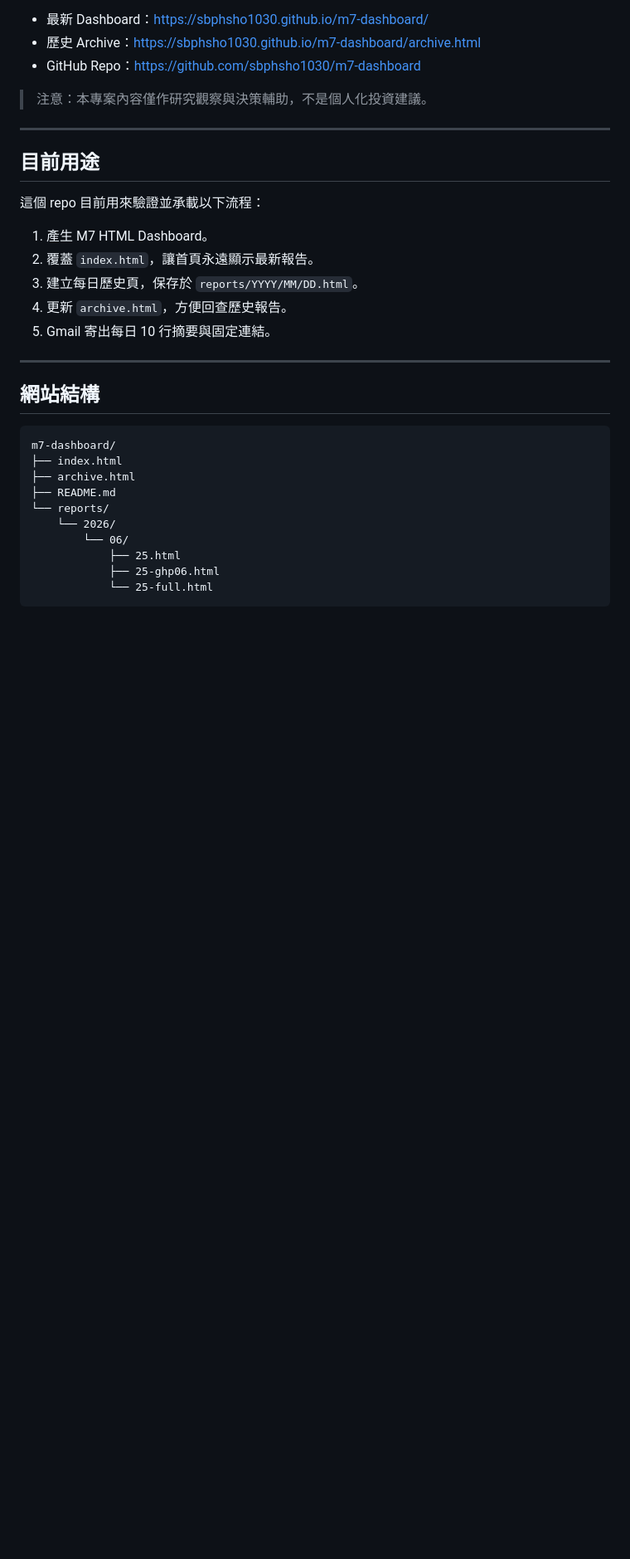
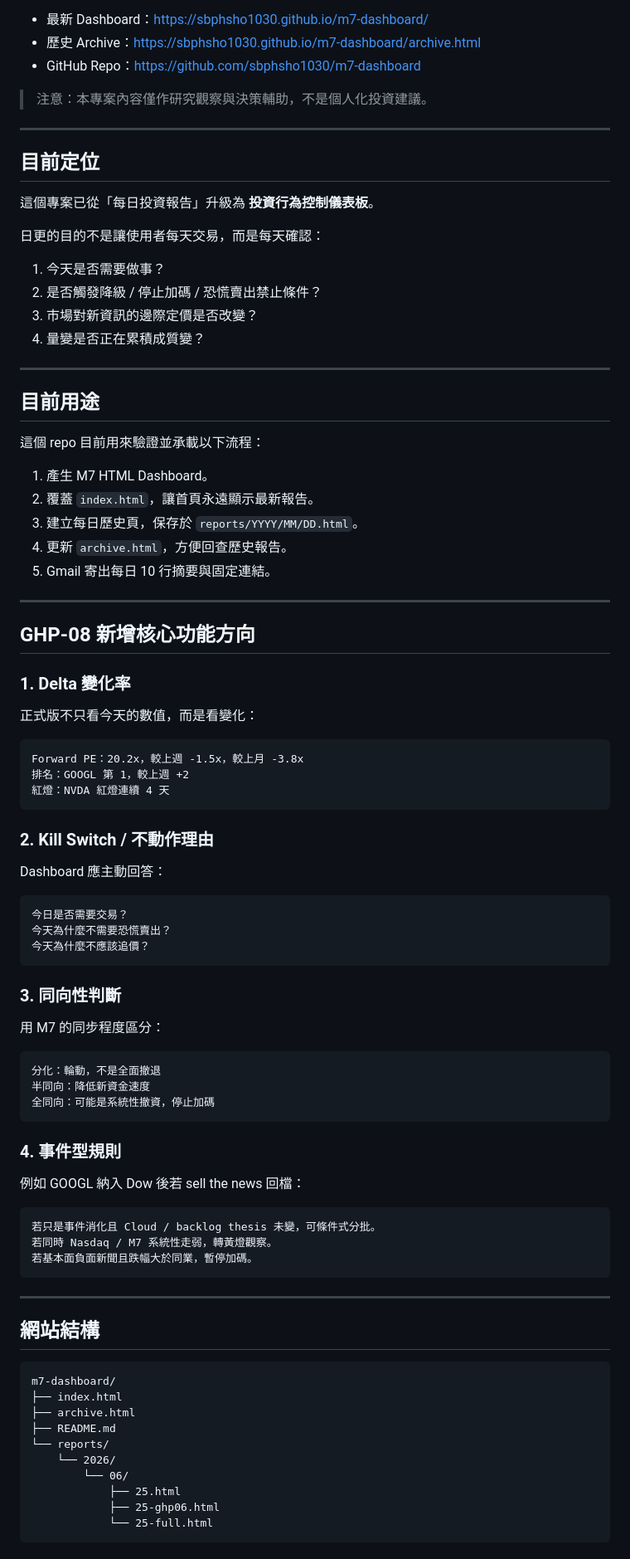
Before and after one commit to sbphsho1030/m7-dashboard, a Markdown page: README.md, the part around one of its changes. Shown at 83% size. GitHub-like rendering; blank space fills up the shorter version.

Commit message:
M7-Test-GHP-08 document delta kill-switch direction

````diff
--- a/README.md
+++ b/README.md
@@ -12,6 +12,19 @@
 
 ---
 
+## 目前定位
+
+這個專案已從「每日投資報告」升級為 **投資行為控制儀表板**。
+
+日更的目的不是讓使用者每天交易，而是每天確認：
+
+1. 今天是否需要做事？
+2. 是否觸發降級 / 停止加碼 / 恐慌賣出禁止條件？
+3. 市場對新資訊的邊際定價是否改變？
+4. 量變是否正在累積成質變？
+
+---
+
 ## 目前用途
 
 這個 repo 目前用來驗證並承載以下流程：
@@ -21,6 +34,50 @@
 3. 建立每日歷史頁，保存於 `reports/YYYY/MM/DD.html`。
 4. 更新 `archive.html`，方便回查歷史報告。
 5. Gmail 寄出每日 10 行摘要與固定連結。
+
+---
+
+## GHP-08 新增核心功能方向
+
+### 1. Delta 變化率
+
+正式版不只看今天的數值，而是看變化：
+
+```text
+Forward PE：20.2x，較上週 -1.5x，較上月 -3.8x
+排名：GOOGL 第 1，較上週 +2
+紅燈：NVDA 紅燈連續 4 天
+```
+
+### 2. Kill Switch / 不動作理由
+
+Dashboard 應主動回答：
+
+```text
+今日是否需要交易？
+今天為什麼不需要恐慌賣出？
+今天為什麼不應該追價？
+```
+
+### 3. 同向性判斷
+
+用 M7 的同步程度區分：
+
+```text
+分化：輪動，不是全面撤退
+半同向：降低新資金速度
+全同向：可能是系統性撤資，停止加碼
+```
+
+### 4. 事件型規則
+
+例如 GOOGL 納入 Dow 後若 sell the news 回檔：
+
+```text
+若只是事件消化且 Cloud / backlog thesis 未變，可條件式分批。
+若同時 Nasdaq / M7 系統性走弱，轉黃燈觀察。
+若基本面負面新聞且跌幅大於同業，暫停加碼。
+```
 
 ---
 
````
Also changed, not shown: other parts of README.md (+17 -6 lines).
